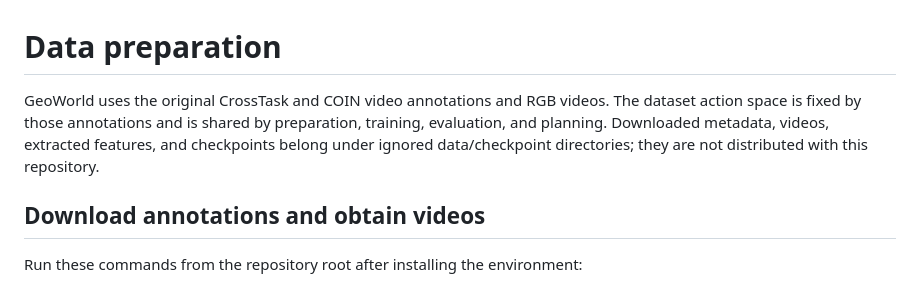
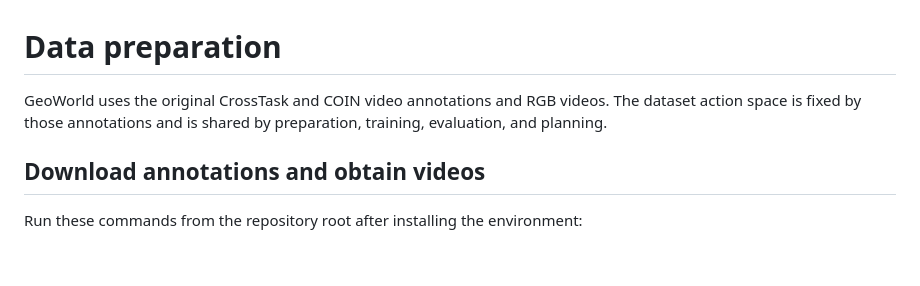
Before and after one commit to steve-zeyu-zhang/GeoWorld, a Markdown page: docs/DATA.md, the part around the change. GitHub-like rendering; blank space fills up the shorter version.

```diff
--- a/docs/DATA.md
+++ b/docs/DATA.md
@@ -1,6 +1,6 @@
 # Data preparation
 
-GeoWorld uses the original CrossTask and COIN video annotations and RGB videos. The dataset action space is fixed by those annotations and is shared by preparation, training, evaluation, and planning. Downloaded metadata, videos, extracted features, and checkpoints belong under ignored data/checkpoint directories; they are not distributed with this repository.
+GeoWorld uses the original CrossTask and COIN video annotations and RGB videos. The dataset action space is fixed by those annotations and is shared by preparation, training, evaluation, and planning.
 
 ## Download annotations and obtain videos
 
```
Also changed, not shown: README.md (+1 -1 lines).
